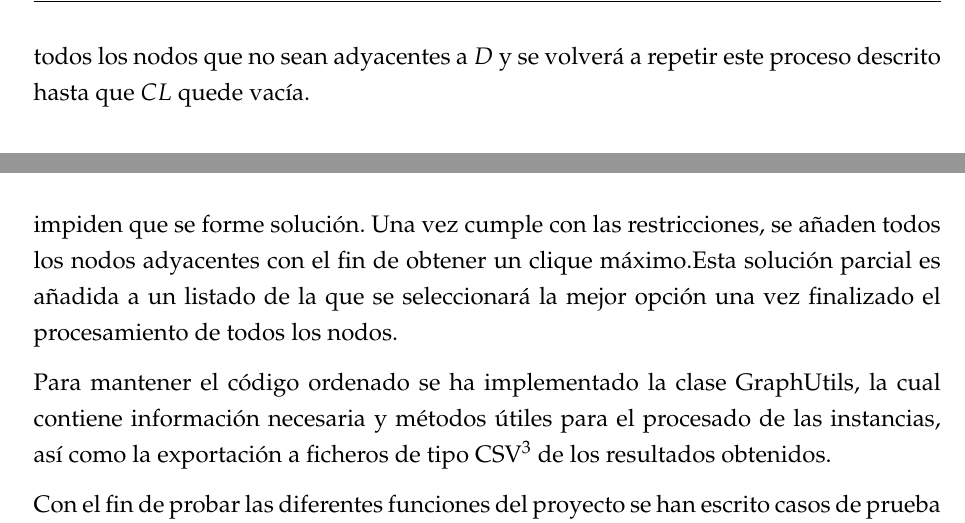
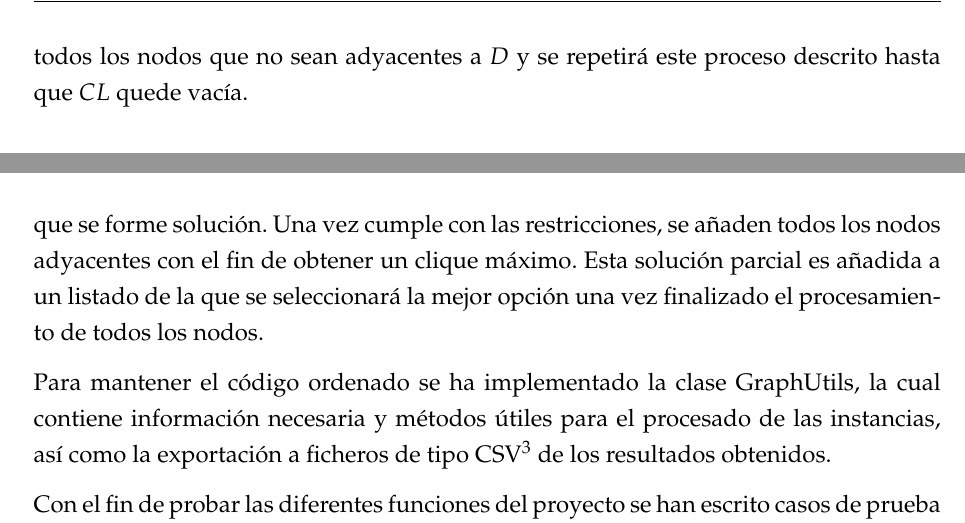
Before and after one commit to JoseMiguel92/mrcp-document, a LaTeX thesis (main.tex, which reads Chapters/Chapter3.tex, Chapters/Chapter4.tex): two parts of pages 27 and 35 of 56, joined at a grey line, cut so that both start at the same text. Compiled offline with pdfLaTeX.

Commit message:
Add last changes of document

```diff
--- a/Chapters/Chapter3.tex
+++ b/Chapters/Chapter3.tex
@@ -91,7 +91,7 @@ De este listado de valores se obtienen el valor máximo $\mathrm{g_{max}}=2$, y
 	$\mu = 2 - 0.5 * (2 - 0.76) = 1.38$
 \end{center}
 
-Con este valor, se marca el umbral de selección para la lista restringida de candidatos o $RCL$, como se indica en la figura \ref{fig:const:rlc}, donde se incluirían solamente los nodos $D$ y $E$. De esta lista será seleccionado aleatoriamente un nodo, por ejemplo $D$, que será añadido a la solución parcial, quedando como $S = \{A, B, D\}$. Acto seguido, se eliminarán de $CL$ todos los nodos que no sean adyacentes a $D$ y se volverá a repetir este proceso descrito hasta que $CL$ quede vacía.
+Con este valor, se marca el umbral de selección para la lista restringida de candidatos o $RCL$, como se indica en la figura \ref{fig:const:rlc}, donde se incluirían solamente los nodos $D$ y $E$. De esta lista será seleccionado aleatoriamente un nodo, por ejemplo $D$, que será añadido a la solución parcial, quedando como $S = \{A, B, D\}$. Acto seguido, se eliminarán de $CL$ todos los nodos que no sean adyacentes a $D$ y se repetirá este proceso descrito hasta que $CL$ quede vacía.
 
 \begin{figure}[H]
 	\centering
--- a/Chapters/Chapter4.tex
+++ b/Chapters/Chapter4.tex
@@ -82,7 +82,7 @@ Para la fase constructiva del algoritmo, la implementación se apoya en la funci
 
 Una vez se obtiene el listado de candidatos, es procesado mediante la función $get\_rcl$, la cual haciendo uso del valor de $\mu$, calculado como se mostró en el algoritmo \ref{alg:grasp} con el valor de $\alpha$, permite obtener la lista de candidatos restringida denominada en el algoritmo como $RCL$. A partir de este momento el siguiente paso es escoger de manera aleatoria un nodo de esta lista e incluirlo en el conjunto solución, eliminando de la lista $CL$ los nodos que no son adyacentes a este, ya que no formarían una solución factible. Esta operación es realizada hasta que la lista de candidatos esté vacía.
 
-Obtenida esta solución preliminar, se aplica la búsqueda local para la mejora de la misma, mediante la función $apply\_ls$. En esta función en primer lugar se obtienen los vecinos de los nodos que forman parte de la solución y son ordenados de mayor a menor ratio. Cada nodo es añadido a la solución previa, comprobando si forma o no una nueva solución factible. Si no cumple con las restricciones, se eliminarán todos los nodos mediante una función de exclusión de nodos. Esta elimina todos los nodos que impiden que se forme solución. Una vez cumple con las restricciones, se añaden todos los nodos adyacentes con el fin de obtener un clique máximo.Esta solución parcial es añadida a un listado de la que se seleccionará la mejor opción una vez finalizado el procesamiento de todos los nodos.
+Obtenida esta solución preliminar, se aplica la búsqueda local para la mejora de esta, mediante la función $apply\_ls$. En esta función en primer lugar se obtienen los vecinos de los nodos que forman parte de la solución y son ordenados de mayor a menor ratio. Cada nodo es añadido a la solución previa, comprobando si forma o no una nueva solución factible. Si no cumple con las restricciones, se eliminarán todos los nodos mediante una función de exclusión de nodos. Esta elimina todos los nodos que impiden que se forme solución. Una vez cumple con las restricciones, se añaden todos los nodos adyacentes con el fin de obtener un clique máximo. Esta solución parcial es añadida a un listado de la que se seleccionará la mejor opción una vez finalizado el procesamiento de todos los nodos.
 
 Para mantener el código ordenado se ha implementado la clase GraphUtils, la cual contiene información necesaria y métodos útiles para el procesado de las instancias, así como la exportación a ficheros de tipo CSV\footnote{Es un tipo de ficheros de texto simple en el que se almacenan datos separados en columnas por comas o por punto y coma, y las filas por salto de línea.} de los resultados obtenidos.
 
--- a/main.tex
+++ b/main.tex
@@ -142,7 +142,7 @@ openany % Uncomment to delete white page after introduction chapter
 %	THESIS INFORMATION
 %-------------------------------------------------------------------------------
 
-\thesistitle{Búsqueda del clique de ratio máximo mediante el algoritmo GRASP} % Your thesis title, this is used in the title and abstract, print it elsewhere with \ttitle
+\thesistitle{ALGORITMO GRASP PARA ENCONTRAR CLIQUES DE RATIO MÁXIMO} % Your thesis title, this is used in the title and abstract, print it elsewhere with \ttitle
 \supervisor{Dr. Jesús Sánchez-Oro Calvo\\Dr. Alfonso Fernández Timón} % Your supervisor's name, this is used in the title page, print it elsewhere with \supname
 %\cosupervisor{Dr. Alfonso Fernández Timón} % Your supervisor's name, this is used in the title page, print it elsewhere with \supname
 \examiner{} % Your examiner's name, this is not currently used anywhere in the template, print it elsewhere with \examname
```
Also changed, not shown: Figures/trello-tarjetas.pdf, main.pdf, 1 other file.
